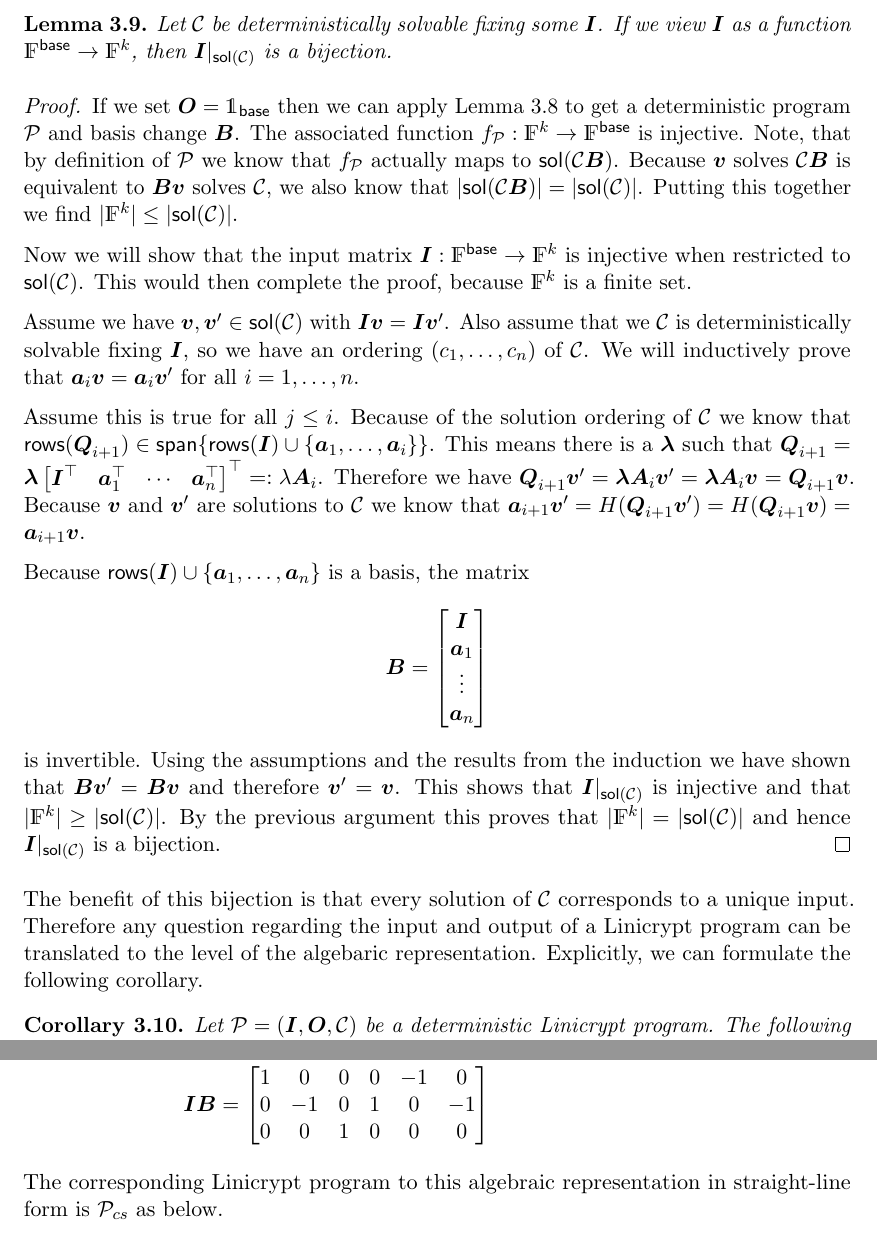
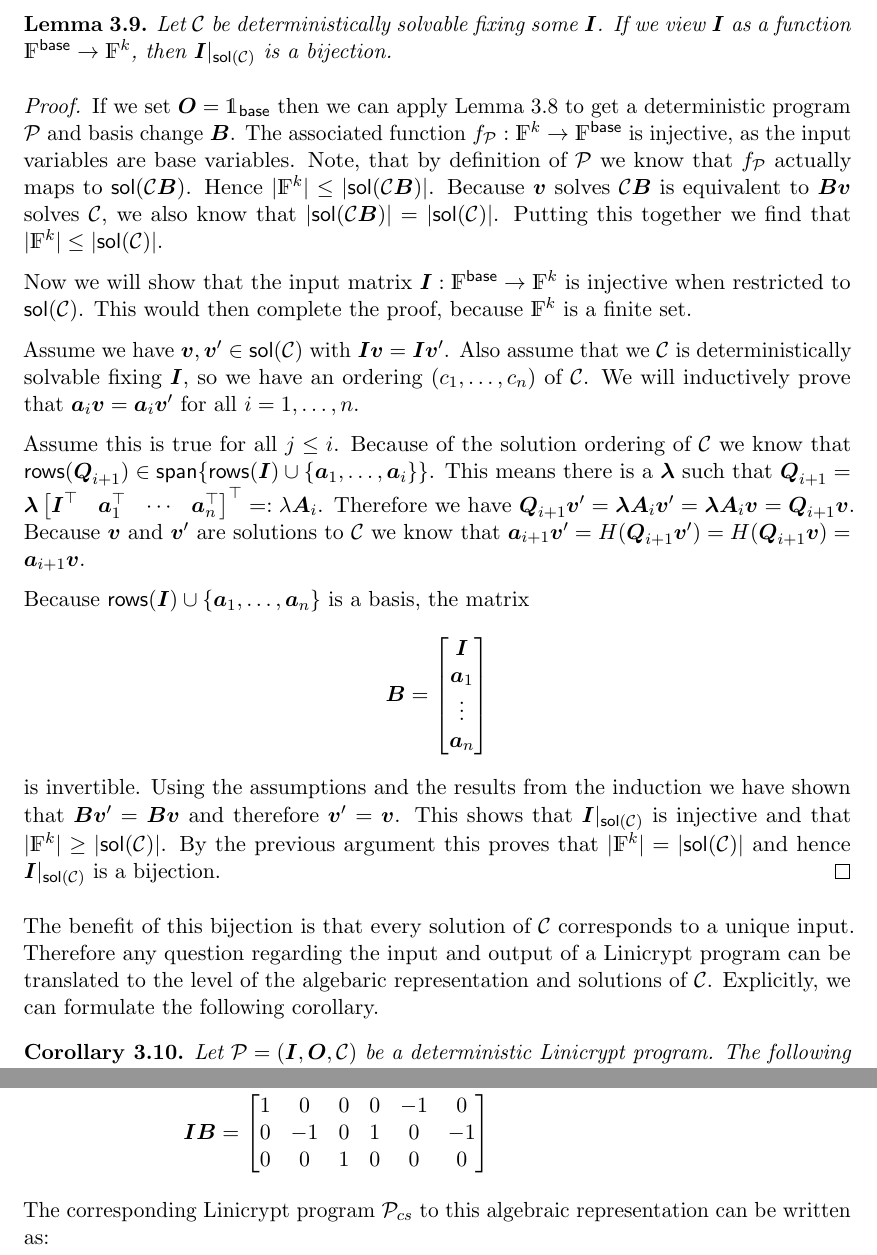
Before and after one commit to frederiksemmel/linicrypt_ideal_cipher, a LaTeX thesis (thesis.tex, which reads chapters/3_collision_structure.tex): two parts of pages 14 and 17 of 24, joined at a grey line, cut so that both start at the same text. Compiled offline with pdfLaTeX.

Commit message:
Cleaned chapter 3.1 - 3.2

```diff
--- a/chapters/3_collision_structure.tex
+++ b/chapters/3_collision_structure.tex
@@ -303,11 +303,13 @@ We associate to $\P$ the function $f_\P: \F^k \to \F^l$ which maps $(\dts i k)$
 \begin{proof}
     If we set $\O = \Id_\base$
     then we can apply Lemma \ref{det_solvable_lemma} to get a deterministic program $\P$ and basis change $\B$.
-    The associated function $f_{\P}: \F^k \to \F^\base$ is injective.
+    The associated function $f_{\P}: \F^k \to \F^\base$ is injective,
+    as the input variables are base variables.
     Note, that by definition of $\P$ we know that $f_{\P}$ actually maps to $\sol(\C\B)$.
+    Hence $|\F^k| \leq |\sol(\C\B)|$.
     Because $\vv$ solves $\C\B$ is equivalent to $\B\vv$ solves $\C$,
     we also know that $|\sol(\C\B)| = |\sol(\C)|$.
-    Putting this together we find $|\F^k| \leq |\sol(\C)|$.
+    Putting this together we find that $|\F^k| \leq |\sol(\C)|$.
 
     Now we will show that the input matrix $\I: \Fsp \to \F^k$ is injective
     when restricted to $\sol(\C)$.
@@ -340,7 +342,7 @@ We associate to $\P$ the function $f_\P: \F^k \to \F^l$ which maps $(\dts i k)$
 \end{proof}
 
 The benefit of this bijection is that every solution of $\C$ corresponds to a unique input.
-Therefore any question regarding the input and output of a Linicrypt program can be translated to the level of the algebaric representation.
+Therefore any question regarding the input and output of a Linicrypt program can be translated to the level of the algebaric representation and solutions of $\C$.
 Explicitly, we can formulate the following corollary.
 
 \begin{corollary}
@@ -533,7 +537,7 @@ which leads to the representation:
     \end{bmatrix}
 \end{align*}
 
-The corresponding Linicrypt program to this algebraic representation in straight-line form is $\P_{cs}$ as below.
+The corresponding Linicrypt program $\P_{cs}$ to this algebraic representation can be written as:
 \pcb[valign=c]{$\P_{cs}(o_1,o_2,q_2, q_3)$}{
     a_3 = \H(q_3) \\
     v = \H(o_1 - a_3) \\
```
Also changed, not shown: thesis.pdf, chapters/3_collision_structure.tex (14 more changed lines).
